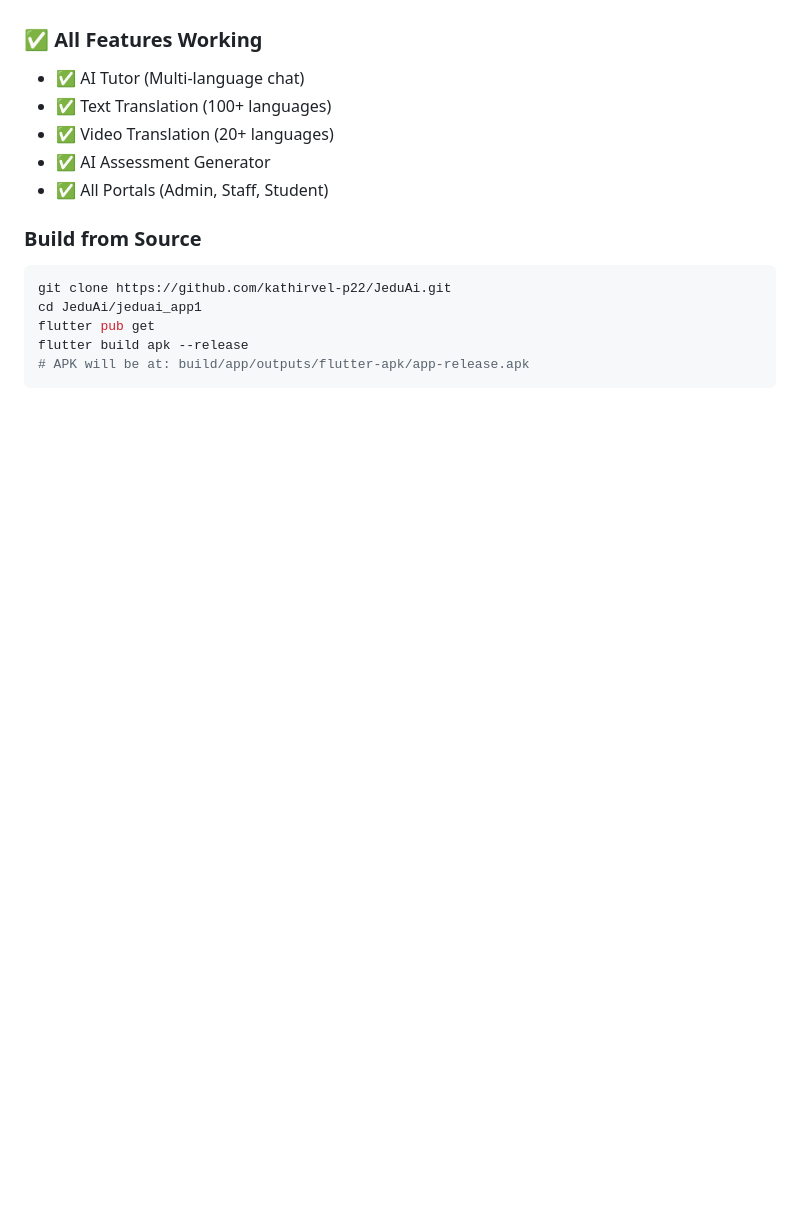
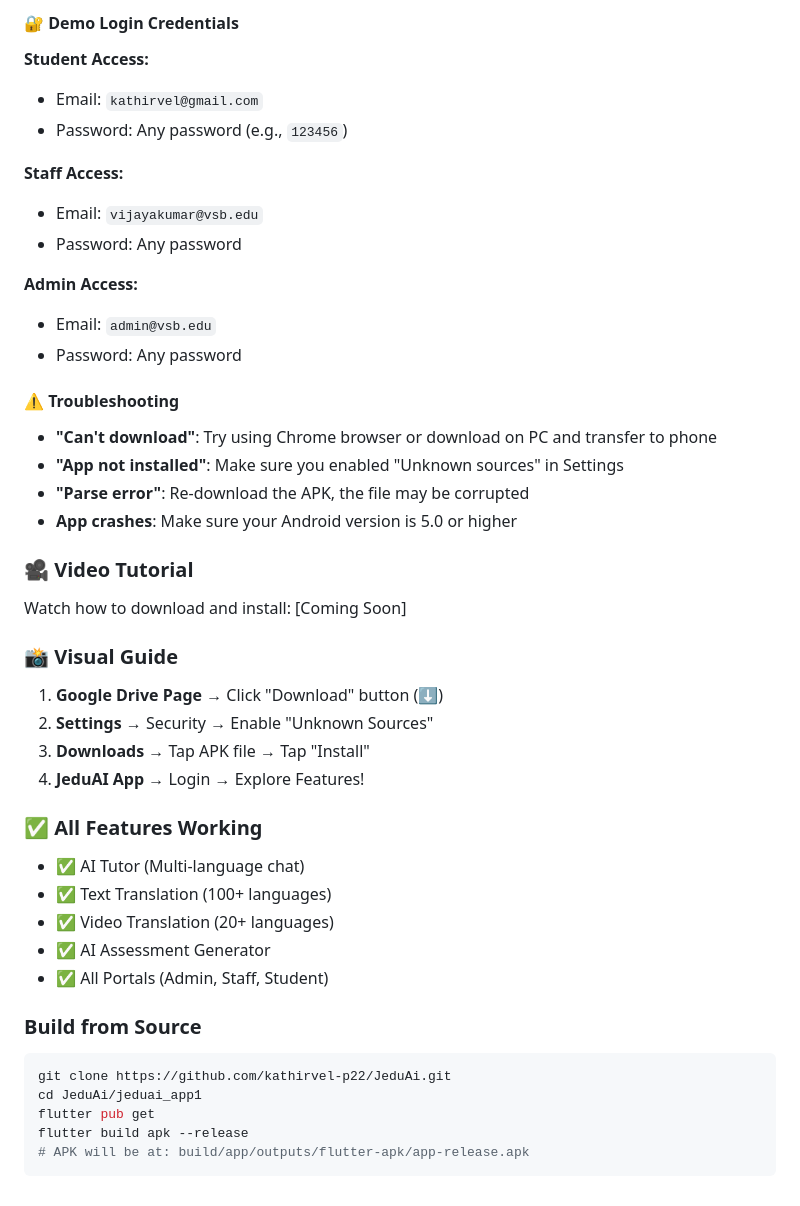
Before and after one commit to kathirvel-p22/JeduAi, a Markdown page: README.md, the part around one of its changes. Drawn GitHub-style; blank space fills up the shorter version.

```diff
--- a/README.md
+++ b/README.md
@@ -294,3 +335,30 @@ For support, email kathirvel@gmail.com or create an issue in this repository.
+#### 🔐 Demo Login Credentials
+**Student Access:**
+- Email: `kathirvel@gmail.com`
+- Password: Any password (e.g., `123456`)
+
+**Staff Access:**
+- Email: `vijayakumar@vsb.edu`
+- Password: Any password
+
+**Admin Access:**
+- Email: `admin@vsb.edu`
+- Password: Any password
+
+#### ⚠️ Troubleshooting
+- **"Can't download"**: Try using Chrome browser or download on PC and transfer to phone
+- **"App not installed"**: Make sure you enabled "Unknown sources" in Settings
+- **"Parse error"**: Re-download the APK, the file may be corrupted
+- **App crashes**: Make sure your Android version is 5.0 or higher
+
+### 🎥 Video Tutorial
+Watch how to download and install: [Coming Soon]
+
+### 📸 Visual Guide
+1. **Google Drive Page** → Click "Download" button (⬇️)
+2. **Settings** → Security → Enable "Unknown Sources"
+3. **Downloads** → Tap APK file → Tap "Install"
+4. **JeduAI App** → Login → Explore Features!
 
 ### ✅ All Features Working
 - ✅ AI Tutor (Multi-language chat)
```
Also changed, not shown: other parts of README.md (+55 -14 lines).
